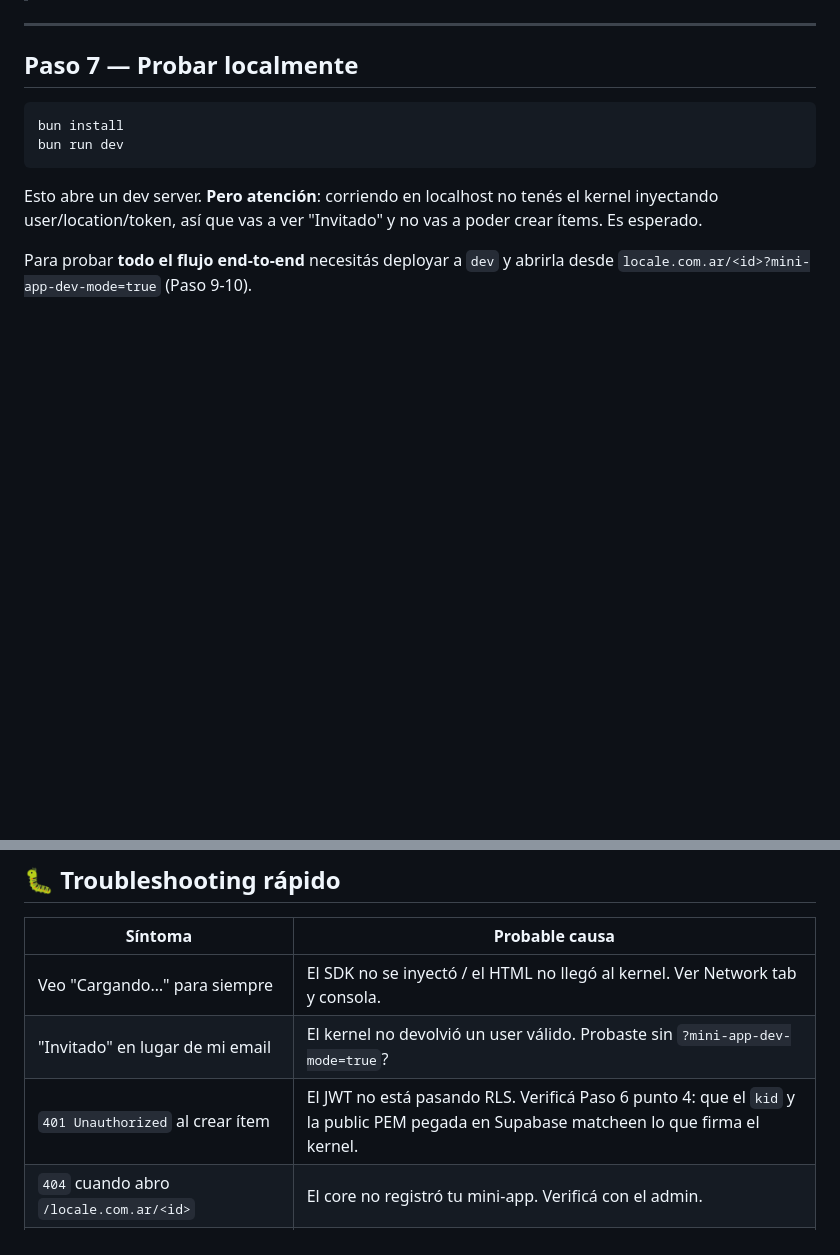
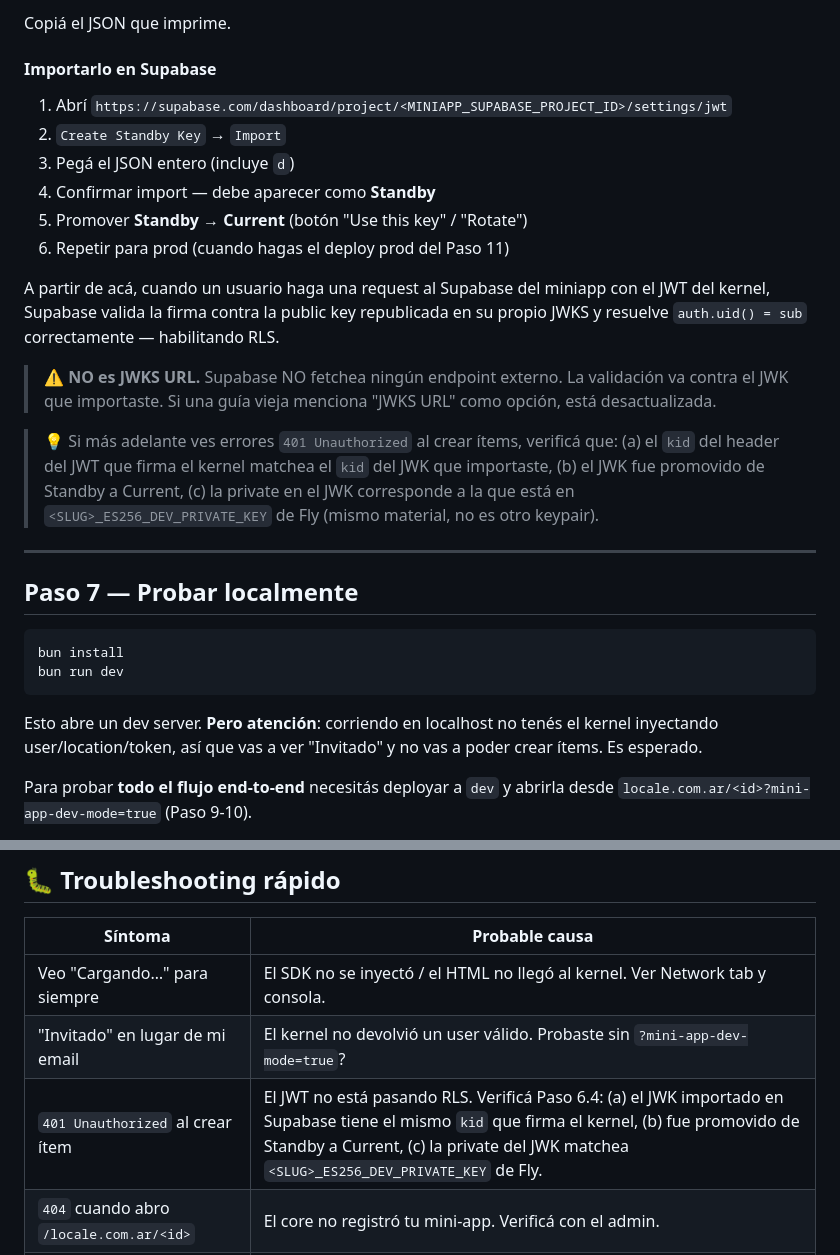
Before and after one commit to locale-labs/locale-miniapp--boilerplate, a Markdown page: FIRST_STEPS.md, 2 parts joined by grey strips. Rendered like a GitHub page; blank space fills up the shorter version.

```diff
--- a/FIRST_STEPS.md
+++ b/FIRST_STEPS.md
@@ -175,3 +213,19 @@ A partir de acá, cuando un usuario haga una request al Supabase del miniapp con
+Copiá el JSON que imprime.
+
+#### Importarlo en Supabase
+
+1. Abrí `https://supabase.com/dashboard/project/<MINIAPP_SUPABASE_PROJECT_ID>/settings/jwt`
+2. `Create Standby Key` → `Import`
+3. Pegá el JSON entero (incluye `d`)
+4. Confirmar import — debe aparecer como **Standby**
+5. Promover **Standby → Current** (botón "Use this key" / "Rotate")
+6. Repetir para prod (cuando hagas el deploy prod del Paso 11)
+
+A partir de acá, cuando un usuario haga una request al Supabase del miniapp con el JWT del kernel, Supabase valida la firma contra la public key republicada en su propio JWKS y resuelve `auth.uid() = sub` correctamente — habilitando RLS.
+
+> ⚠️ **NO es JWKS URL.** Supabase NO fetchea ningún endpoint externo. La validación va contra el JWK que importaste. Si una guía vieja menciona "JWKS URL" como opción, está desactualizada.
+
+> 💡 Si más adelante ves errores `401 Unauthorized` al crear ítems, verificá que: (a) el `kid` del header del JWT que firma el kernel matchea el `kid` del JWK que importaste, (b) el JWK fue promovido de Standby a Current, (c) la private en el JWK corresponde a la que está en `<SLUG>_ES256_DEV_PRIVATE_KEY` de Fly (mismo material, no es otro keypair).
 
 ---
 
@@ -284,7 +338,7 @@ Deberías ver:
 |---|---|
 | Veo "Cargando…" para siempre | El SDK no se inyectó / el HTML no llegó al kernel. Ver Network tab y consola. |
 | "Invitado" en lugar de mi email | El kernel no devolvió un user válido. Probaste sin `?mini-app-dev-mode=true`? |
-| `401 Unauthorized` al crear ítem | El JWT no está pasando RLS. Verificá Paso 6 punto 4: que el `kid` y la public PEM pegada en Supabase matcheen lo que firma el kernel. |
+| `401 Unauthorized` al crear ítem | El JWT no está pasando RLS. Verificá Paso 6.4: (a) el JWK importado en Supabase tiene el mismo `kid` que firma el kernel, (b) fue promovido de Standby a Current, (c) la private del JWK matchea `<SLUG>_ES256_DEV_PRIVATE_KEY` de Fly. |
 | `404` cuando abro `/locale.com.ar/<id>` | El core no registró tu mini-app. Verificá con el admin. |
 | El modal del kernel no muestra la versión | El edge function `deploy_miniapp` falló. Mirá `bunx supabase functions logs deploy_miniapp`. |
 | `bun run build` falla con "SDK no encontrado" | `bun install` no terminó OK. Borrá `node_modules` y reinstalá. |
```
Also changed, not shown: other parts of FIRST_STEPS.md (+53 -15 lines), DEPLOY.md (+13 -11 lines), NOTES/LEARNINGS.md (+2 -3 lines).
